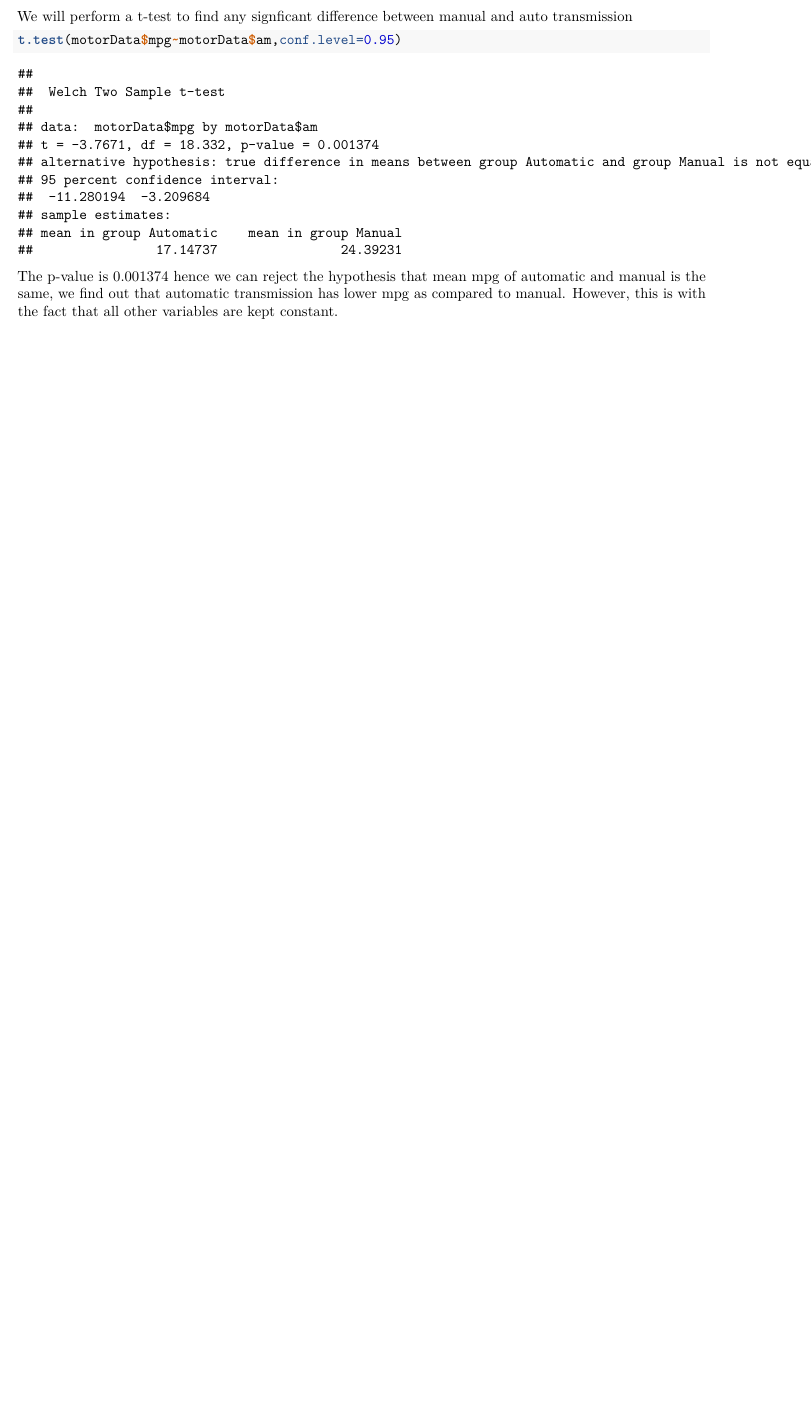
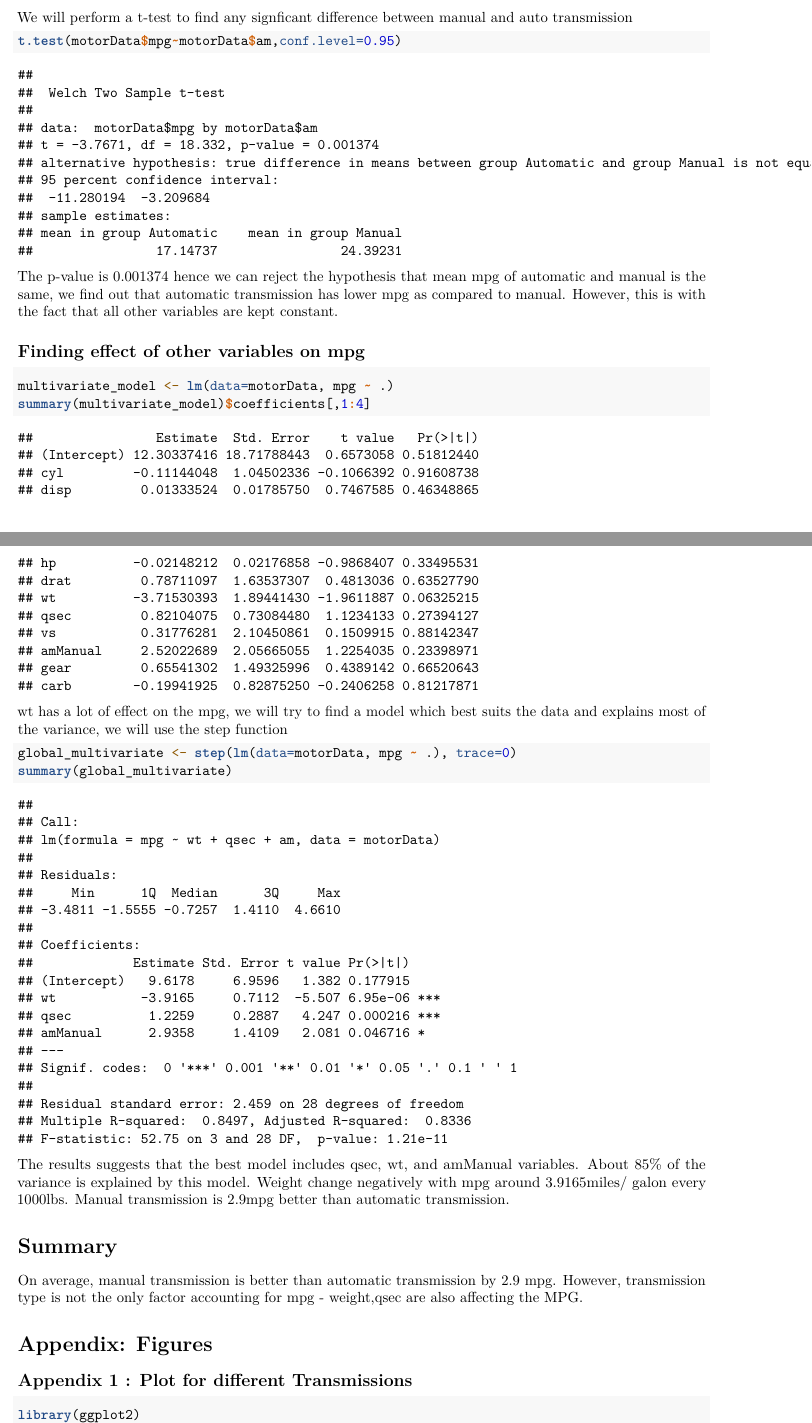
Before and after one commit to DhavalBisure/RegressionProject, an R Markdown document (RegressionProject.Rmd): part of page 2 of 2 before the commit and two parts of pages 2 and 3 of 6 after it, the two joined at a grey line, cut so that both start at the same text, the shorter picture padded with empty space. Rendered offline with R 4.5, knitr and Pandoc, then LaTeX, with nearby package versions.

Commit message:
Added pdf file

````diff
--- a/RegressionProject.Rmd
+++ b/RegressionProject.Rmd
@@ -44,3 +45,33 @@ t.test(motorData$mpg~motorData$am,conf.level=0.95)
 ```
 
 The p-value is 0.001374 hence we can reject the hypothesis that mean mpg of automatic and manual is the same, we find out that automatic transmission has lower mpg as compared to manual. However, this is with the fact that all other variables are kept constant.
+
+## Finding effect of other variables on mpg
+
+```{r}
+multivariate_model <- lm(data=motorData, mpg ~ .)
+summary(multivariate_model)$coefficients[,1:4]
+```
+
+wt has a lot of effect on the mpg, we will try to find a model which best suits the data and explains most of the variance, we will use the step function
+
+```{r}
+global_multivariate <- step(lm(data=motorData, mpg ~ .), trace=0)
+summary(global_multivariate)
+```
+
+
+The results suggests that the best model includes qsec, wt, and amManual variables. About 85% of the variance is explained by this model. Weight change negatively with mpg around 3.9165miles/ galon every 1000lbs.
+Manual transmission is 2.9mpg better than automatic transmission.
+
+# Summary
+
+On average, manual transmission is better than automatic transmission by 2.9 mpg. However, transmission type is not the only factor accounting for mpg - weight,qsec are also affecting the MPG.
+
+
+# Appendix: Figures
+
+## Appendix 1 : Plot for different Transmissions
+
+```{r}
+library(ggplot2)
````
Also changed, not shown: RegressionProject.pdf (added), RegressionProject.Rmd (25 more changed lines).
